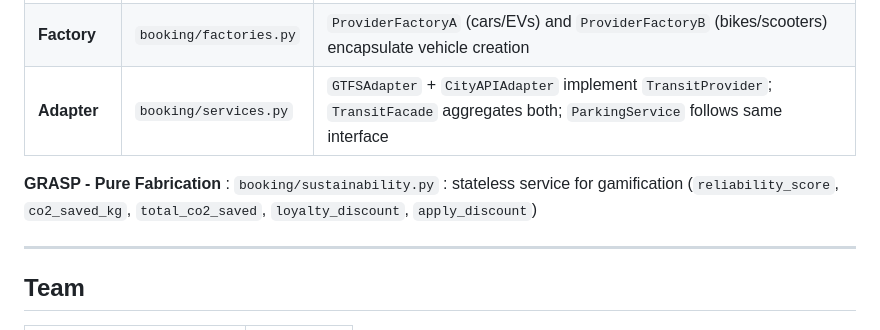
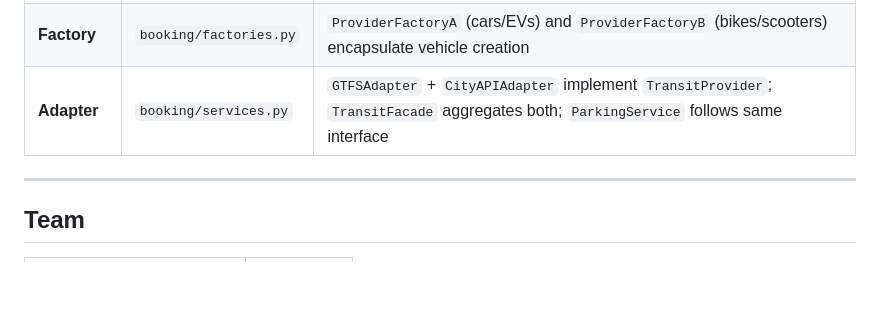
Before and after one commit to ItsMavey/soen343, a Markdown page: README.md, the part around the change. GitHub-like rendering; blank space fills up the shorter version.

```diff
--- a/README.md
+++ b/README.md
@@ -79,7 +79,6 @@ All five patterns are fully implemented and wired into the live application. See
 | **Factory** | `booking/factories.py` | `ProviderFactoryA` (cars/EVs) and `ProviderFactoryB` (bikes/scooters) encapsulate vehicle creation |
 | **Adapter** | `booking/services.py` | `GTFSAdapter` + `CityAPIAdapter` implement `TransitProvider`; `TransitFacade` aggregates both; `ParkingService` follows same interface |
 
-**GRASP - Pure Fabrication** : `booking/sustainability.py` : stateless service for gamification (`reliability_score`, `co2_saved_kg`, `total_co2_saved`, `loyalty_discount`, `apply_discount`)
 
 ---
 
```
